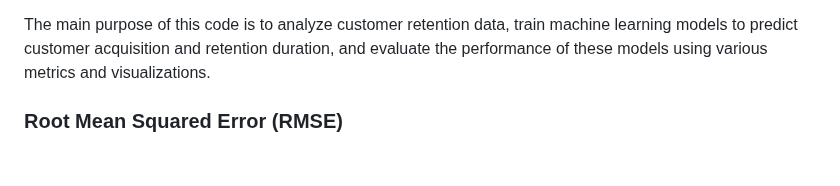
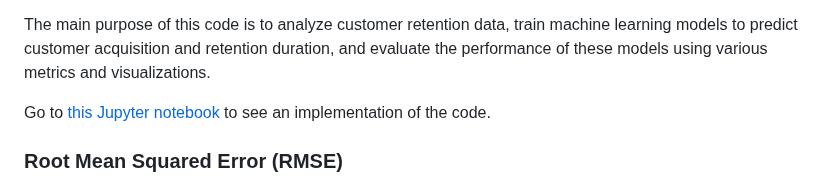
Before and after one commit to eriosta/analytics-applications, a Markdown page: customers/README.md, the part around the change. Drawn GitHub-style; blank space fills up the shorter version.

```diff
--- a/customers/README.md
+++ b/customers/README.md
@@ -107,6 +107,8 @@ The Python class `CustomerRetention` [[source]](https://github.com/eriosta/analy
 * `shap_analysis()`: Performs SHAP (SHapley Additive exPlanations) analysis on the `RandomForestClassifier` and `RandomForestRegressor` models, and generates summary and dependence plots to visualize feature importances and their impact on the model predictions.
 
 The main purpose of this code is to analyze customer retention data, train machine learning models to predict customer acquisition and retention duration, and evaluate the performance of these models using various metrics and visualizations.
+
+Go to [this Jupyter notebook](https://github.com/eriosta/analytics-applications/blob/main/customers/main.ipynb) to see an implementation of the code.
 
 ### Root Mean Squared Error (RMSE)
 The RMSE measures the average distance between the predicted and actual values. It is calculated as the square root of the average of the squared differences between the predicted and actual values. The lower the RMSE value, the better the model's performance. The formula for RMSE is as follows:
```
